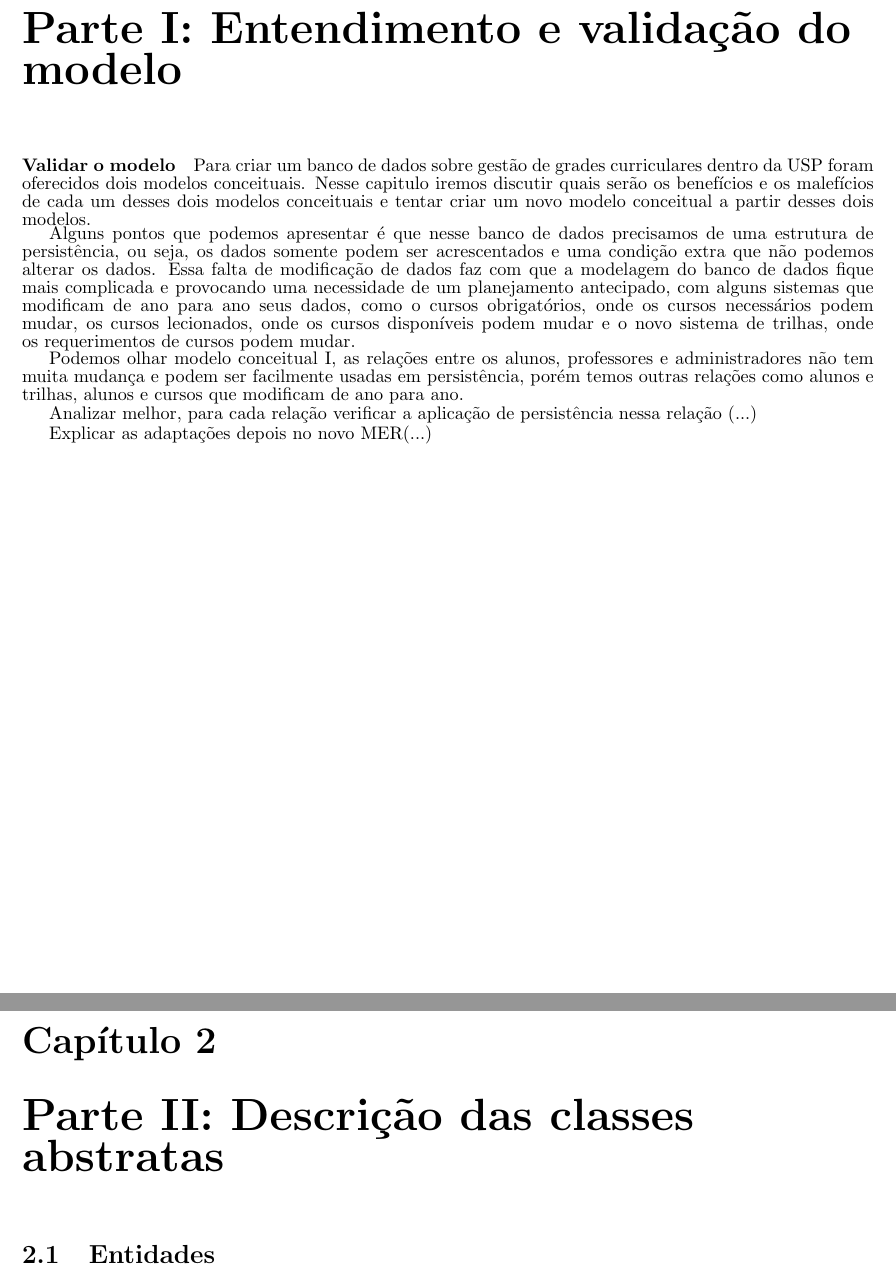
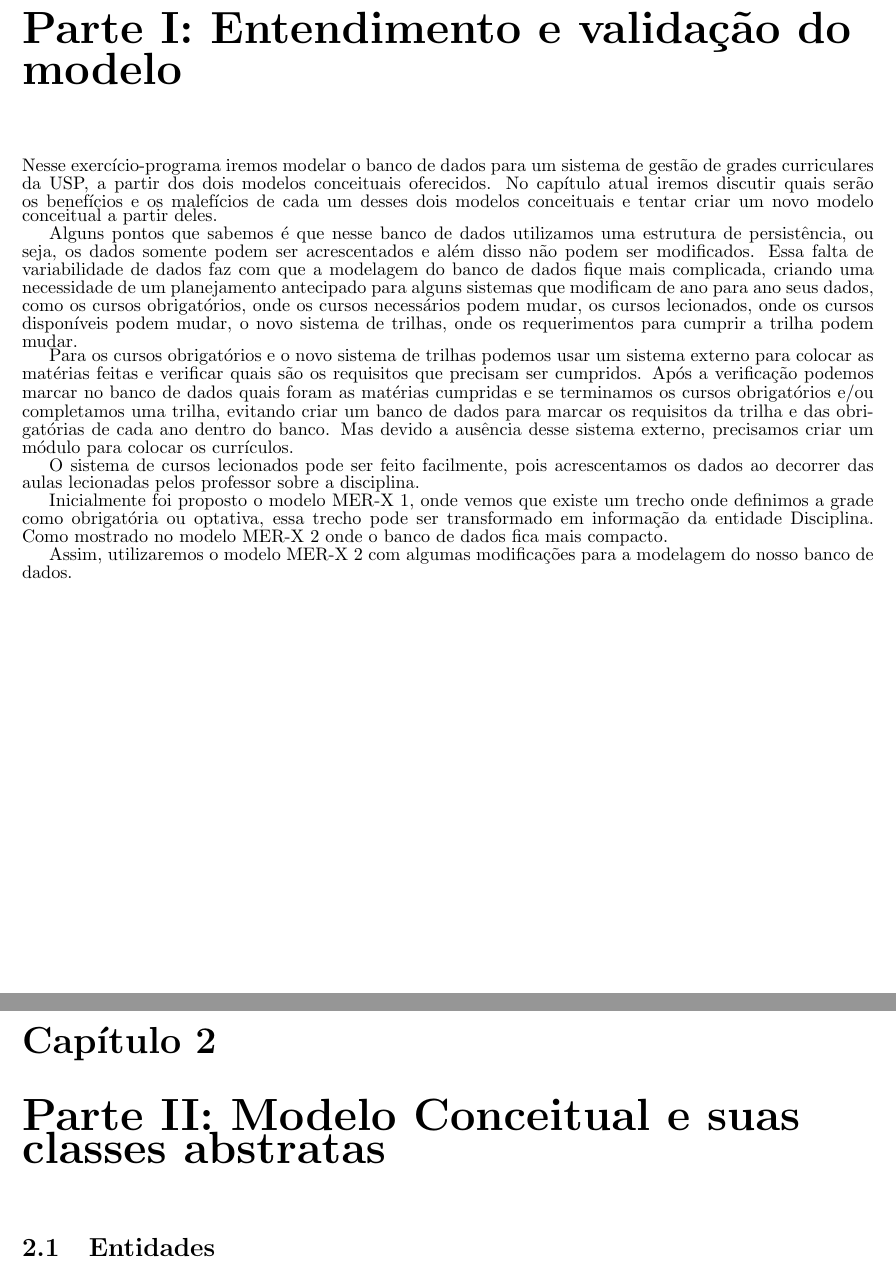
Before and after one commit to CaioCGH/ProjetoMAC350, a LaTeX document (EP01.tex): two parts of pages 3 and 4 of 16 before the commit and two parts of pages 3 and 4 of 17 after it, joined at a grey line, cut so that both start at the same text. Compiled offline with pdfLaTeX.

Commit message:
Update EP01.tex

```diff
--- a/EP01.tex
+++ b/EP01.tex
@@ -15,21 +15,20 @@
 \maketitle
 \tableofcontents
 \chapter{Parte I: Entendimento e validação do modelo}
-\paragraph{Validar o modelo}
+Nesse exercício-programa iremos modelar o banco de dados para um sistema de gestão de grades curriculares da USP, a partir dos dois modelos conceituais oferecidos. No capítulo atual iremos discutir quais serão os benefícios e os malefícios de cada um desses dois modelos conceituais e tentar criar um novo modelo conceitual a partir deles.
 
-Para criar um banco de dados sobre gestão de grades curriculares dentro da USP foram oferecidos dois modelos conceituais. Nesse capitulo iremos discutir quais serão os benefícios e os malefícios de cada um desses dois modelos conceituais e tentar criar um novo modelo conceitual a partir desses dois modelos.
+Alguns pontos que sabemos é que nesse banco de dados utilizamos uma estrutura de persistência, ou seja, os dados somente podem ser acrescentados e além disso não podem ser modificados. Essa falta de variabilidade de dados faz com que a modelagem do banco de dados fique mais complicada, criando uma necessidade de um planejamento antecipado para alguns sistemas que modificam de ano para ano seus dados, como os cursos obrigatórios, onde os cursos necessários podem mudar, os cursos lecionados, onde os cursos disponíveis podem mudar, o novo sistema de trilhas, onde os requerimentos para cumprir a trilha podem mudar.
 
-Alguns pontos que podemos apresentar é que nesse banco de dados precisamos de uma estrutura de persistência, ou seja, os dados somente podem ser acrescentados e uma condição extra que não podemos alterar os dados. Essa falta de modificação de dados faz com que a modelagem do banco de dados fique mais complicada e provocando uma necessidade de um planejamento antecipado, com alguns sistemas que modificam de ano para ano seus dados, como o cursos obrigatórios, onde os cursos necessários podem mudar, os cursos lecionados, onde os cursos disponíveis podem mudar e o novo sistema de trilhas, onde os requerimentos de cursos podem mudar.
+Para os cursos obrigatórios e o novo sistema de trilhas podemos usar um sistema externo para colocar as matérias feitas e verificar quais são os requisitos que precisam ser cumpridos. Após a verificação podemos marcar no banco de dados quais foram as matérias cumpridas e se terminamos os cursos obrigatórios e/ou completamos uma trilha, evitando criar um banco de dados para marcar os requisitos da trilha e das obrigatórias de cada ano dentro do banco. Mas devido a ausência desse sistema externo, precisamos criar um módulo para colocar os currículos.
 
-Podemos olhar modelo conceitual I, as relações entre os alunos, professores e administradores não tem muita mudança e podem ser facilmente usadas em persistência, porém temos outras relações como alunos e trilhas, alunos e cursos que modificam de ano para ano.
+O sistema de cursos lecionados pode ser feito facilmente, pois acrescentamos os dados ao decorrer das aulas lecionadas pelos  professor sobre a disciplina.
 
-Analizar melhor, para cada relação verificar a aplicação de persistência nessa relação (...)
+Inicialmente foi proposto o modelo MER-X 1, onde vemos que existe um trecho onde definimos a grade como obrigatória ou optativa, essa trecho pode ser transformado em informação da entidade Disciplina. Como mostrado no modelo MER-X 2 onde o banco de dados fica mais compacto.
+
+Assim, utilizaremos o modelo MER-X 2 com algumas modificações para a modelagem do nosso banco de dados.
 
 
-Explicar as adaptações depois no novo MER(...)
-
-
-\chapter{Parte II: Descrição das classes abstratas}
+\chapter{Parte II: Modelo Conceitual e suas classes abstratas}
 
 \section{Entidades}
 \subsection{Pessoa:}
```
Also changed, not shown: EP01.tex (38 more changed lines).
